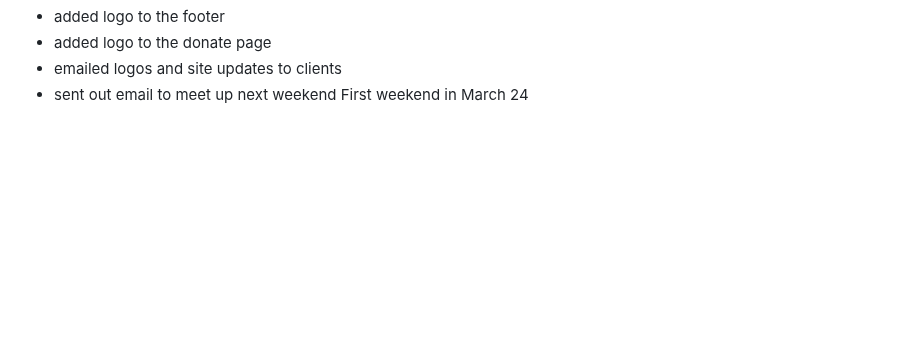
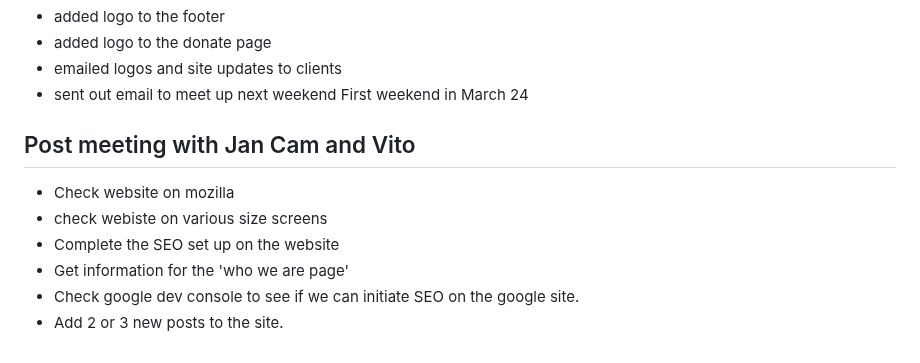
Before and after one commit to tektechnologies/SAFE-fracking-site, a Markdown page: Project-Planning/WixSetUp.md, the part around the change. Drawn GitHub-style; blank space fills up the shorter version.

Commit message:
add to dos from zoom meet up

```diff
--- a/Project-Planning/WixSetUp.md
+++ b/Project-Planning/WixSetUp.md
@@ -134,3 +134,12 @@
 - added logo to the donate page
 - emailed logos and site updates to clients
 - sent out email to meet up next weekend First weekend in March 24
+
+## Post meeting with Jan Cam and Vito
+
+- Check website on mozilla
+- check webiste on various size screens
+- Complete the SEO set up on the website
+- Get information for the 'who we are page'
+- Check google dev console to see if we can initiate SEO on the google site.
+- Add 2 or 3 new posts to the site.
```
